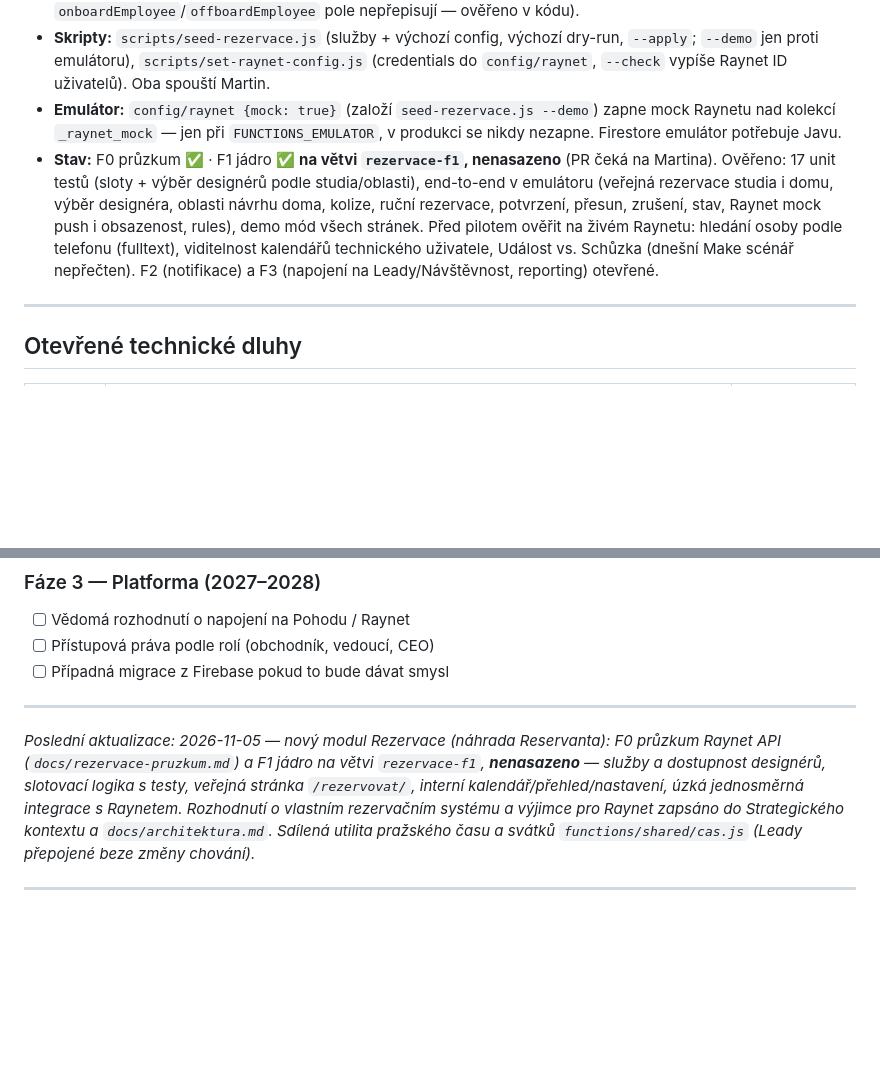
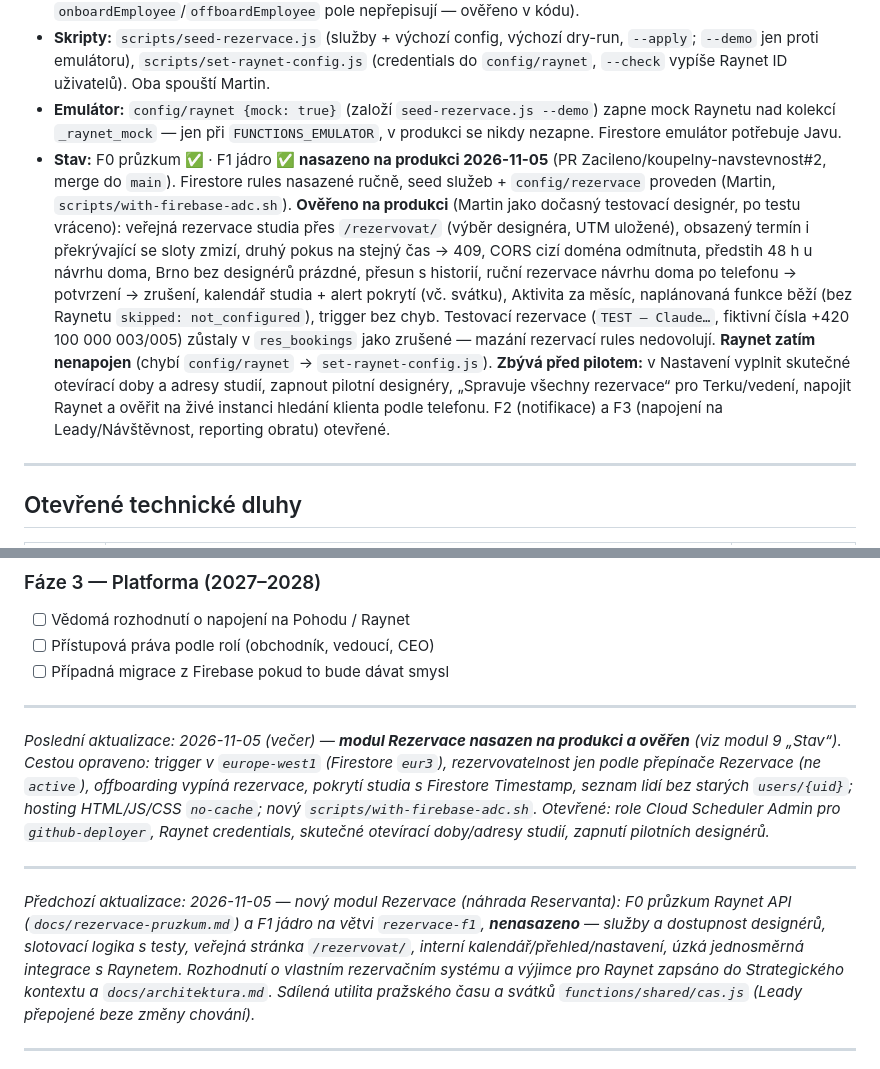
Before and after one commit to Zacileno/koupelny-navstevnost, a Markdown page: CLAUDE.md, 2 parts joined by grey strips. Rendered like a GitHub page; blank space fills up the shorter version.

```diff
--- a/CLAUDE.md
+++ b/CLAUDE.md
@@ -192,7 +192,7 @@ Platforma se má přizpůsobit nové obchodní strategii (detail mimo repo: `STR
 - **Firestore:** `res_services` (služby, ⚠️ hodnoty ze specu jako data), `res_availability` (bloky `kind` `flex`/`shift`, `serviceTypes[]`, `studio`, `createdAt` = čas serveru; zapisuje designér sám nebo admin, mění/maže jen admin), `res_bookings` (jen funkce; `status` `requested`/`confirmed`/`done`/`no_show`/`cancelled`, `client{}`, `source`, `utm{}`, `raynet{state, eventId, contactId, synced*, movedInRaynet, error}`, `history[]`, `manageToken`, `dayKey`), `res_busy/{slug}` (jen funkce), `res_locks` (zámek proti souběhu, bez klientských pravidel), `config/rezervace` (studia, otevírací doby, Raynet volby — admin), `config/raynet` (credentials, jen Admin SDK), `users/{slug}.reservations{enabled, studios[], homeRegions[], services[], raynetUserId, publicPosition, bio, photoUrl, permanentShift, manageAll}` (zapisuje jen `rezervaceAkce`; `onboardEmployee`/`offboardEmployee` pole nepřepisují — ověřeno v kódu).
 - **Skripty:** `scripts/seed-rezervace.js` (služby + výchozí config, výchozí dry-run, `--apply`; `--demo` jen proti emulátoru), `scripts/set-raynet-config.js` (credentials do `config/raynet`, `--check` vypíše Raynet ID uživatelů). Oba spouští Martin.
 - **Emulátor:** `config/raynet {mock: true}` (založí `seed-rezervace.js --demo`) zapne mock Raynetu nad kolekcí `_raynet_mock` — jen při `FUNCTIONS_EMULATOR`, v produkci se nikdy nezapne. Firestore emulátor potřebuje Javu.
-- **Stav:** F0 průzkum ✅ · F1 jádro ✅ **na větvi `rezervace-f1`, nenasazeno** (PR čeká na Martina). Ověřeno: 17 unit testů (sloty + výběr designérů podle studia/oblasti), end-to-end v emulátoru (veřejná rezervace studia i domu, výběr designéra, oblasti návrhu doma, kolize, ruční rezervace, potvrzení, přesun, zrušení, stav, Raynet mock push i obsazenost, rules), demo mód všech stránek. Před pilotem ověřit na živém Raynetu: hledání osoby podle telefonu (fulltext), viditelnost kalendářů technického uživatele, Událost vs. Schůzka (dnešní Make scénář nepřečten). F2 (notifikace) a F3 (napojení na Leady/Návštěvnost, reporting) otevřené.
+- **Stav:** F0 průzkum ✅ · F1 jádro ✅ **nasazeno na produkci 2026-11-05** (PR Zacileno/koupelny-navstevnost#2, merge do `main`). Firestore rules nasazené ručně, seed služeb + `config/rezervace` proveden (Martin, `scripts/with-firebase-adc.sh`). **Ověřeno na produkci** (Martin jako dočasný testovací designér, po testu vráceno): veřejná rezervace studia přes `/rezervovat/` (výběr designéra, UTM uložené), obsazený termín i překrývající se sloty zmizí, druhý pokus na stejný čas → 409, CORS cizí doména odmítnuta, předstih 48 h u návrhu doma, Brno bez designérů prázdné, přesun s historií, ruční rezervace návrhu doma po telefonu → potvrzení → zrušení, kalendář studia + alert pokrytí (vč. svátku), Aktivita za měsíc, naplánovaná funkce běží (bez Raynetu `skipped: not_configured`), trigger bez chyb. Testovací rezervace (`TEST – Claude…`, fiktivní čísla +420 100 000 003/005) zůstaly v `res_bookings` jako zrušené — mazání rezervací rules nedovolují. **Raynet zatím nenapojen** (chybí `config/raynet` → `set-raynet-config.js`). **Zbývá před pilotem:** v Nastavení vyplnit skutečné otevírací doby a adresy studií, zapnout pilotní designéry, „Spravuje všechny rezervace“ pro Terku/vedení, napojit Raynet a ověřit na živé instanci hledání klienta podle telefonu. F2 (notifikace) a F3 (napojení na Leady/Návštěvnost, reporting obratu) otevřené.
 
 ---
 
@@ -419,7 +436,11 @@ Zjištěno 2026-09-11 při zakládání `pristupy@zacileno.eu` (viz technické d
 
 ---
 
-*Poslední aktualizace: 2026-11-05 — nový modul Rezervace (náhrada Reservanta): F0 průzkum Raynet API (`docs/rezervace-pruzkum.md`) a F1 jádro na větvi `rezervace-f1`, **nenasazeno** — služby a dostupnost designérů, slotovací logika s testy, veřejná stránka `/rezervovat/`, interní kalendář/přehled/nastavení, úzká jednosměrná integrace s Raynetem. Rozhodnutí o vlastním rezervačním systému a výjimce pro Raynet zapsáno do Strategického kontextu a `docs/architektura.md`. Sdílená utilita pražského času a svátků `functions/shared/cas.js` (Leady přepojené beze změny chování).*
+*Poslední aktualizace: 2026-11-05 (večer) — **modul Rezervace nasazen na produkci a ověřen** (viz modul 9 „Stav“). Cestou opraveno: trigger v `europe-west1` (Firestore `eur3`), rezervovatelnost jen podle přepínače Rezervace (ne `active`), offboarding vypíná rezervace, pokrytí studia s Firestore Timestamp, seznam lidí bez starých `users/{uid}`; hosting HTML/JS/CSS `no-cache`; nový `scripts/with-firebase-adc.sh`. Otevřené: role Cloud Scheduler Admin pro `github-deployer`, Raynet credentials, skutečné otevírací doby/adresy studií, zapnutí pilotních designérů.*
+
+---
+
+*Předchozí aktualizace: 2026-11-05 — nový modul Rezervace (náhrada Reservanta): F0 průzkum Raynet API (`docs/rezervace-pruzkum.md`) a F1 jádro na větvi `rezervace-f1`, **nenasazeno** — služby a dostupnost designérů, slotovací logika s testy, veřejná stránka `/rezervovat/`, interní kalendář/přehled/nastavení, úzká jednosměrná integrace s Raynetem. Rozhodnutí o vlastním rezervačním systému a výjimce pro Raynet zapsáno do Strategického kontextu a `docs/architektura.md`. Sdílená utilita pražského času a svátků `functions/shared/cas.js` (Leady přepojené beze změny chování).*
 
 ---
 
```
Also changed, not shown: other parts of CLAUDE.md (+17 -0 lines).
